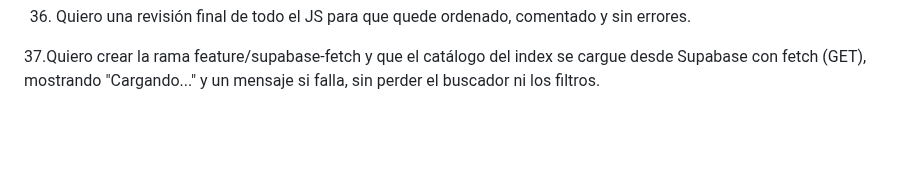
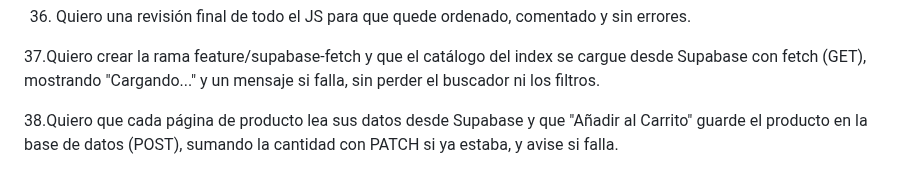
Before and after one commit to maxifasce2018-svg/app-web-cliente-Maximiliano-Fascetta, a Markdown page: Prediccion.md, the part around the change. GitHub-like rendering; blank space fills up the shorter version.

```diff
--- a/Prediccion.md
+++ b/Prediccion.md
@@ -73,3 +73,5 @@ cetral y footer, sobre una tienda de cartas.
 36. Quiero una revisión final de todo el JS para que quede ordenado, comentado y sin errores.
 
 37.Quiero crear la rama feature/supabase-fetch y que el catálogo del index se cargue desde Supabase con fetch (GET), mostrando "Cargando..." y un mensaje si falla, sin perder el buscador ni los filtros.
+
+38.Quiero que cada página de producto lea sus datos desde Supabase y que "Añadir al Carrito" guarde el producto en la base de datos (POST), sumando la cantidad con PATCH si ya estaba, y avise si falla.
```
